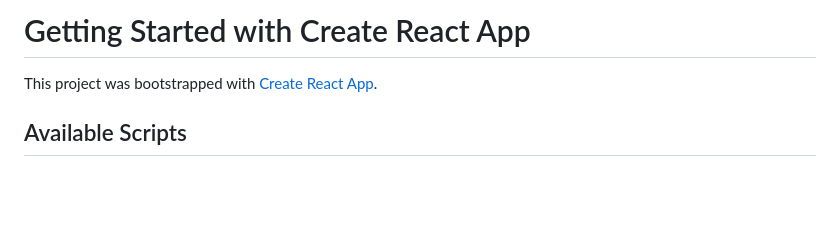
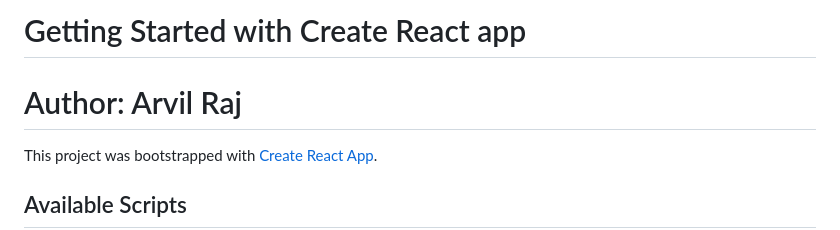
Before and after one commit to arvilraj/swapi, a Markdown page: README.md, the part around the change. GitHub-like rendering; blank space fills up the shorter version.

Commit message:
add: author

```diff
--- a/README.md
+++ b/README.md
@@ -1,5 +1,5 @@
-# Getting Started with Create React App
-
+# Getting Started with Create React app
+# Author: Arvil Raj
 This project was bootstrapped with [Create React App](https://github.com/facebook/create-react-app).
 
 ## Available Scripts
```
